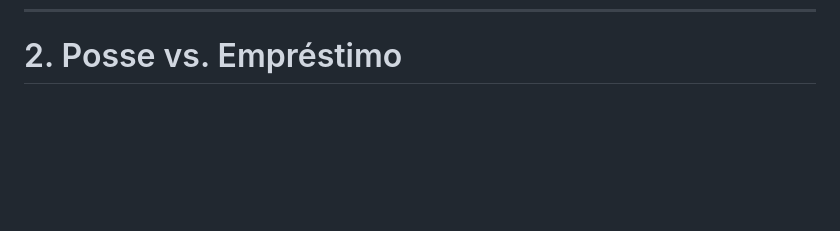
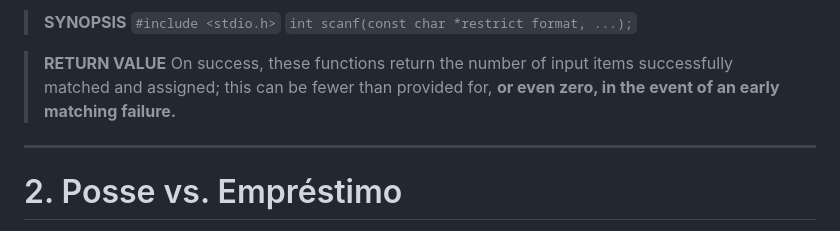
Before and after one commit to Syndelis/minicurso-rust-secomp-2023, a Markdown page: Slides.md, the part around the change printed below. Rendered like a GitHub page; blank space fills up the shorter version.

Commit message:
first exercise slide

```diff
--- a/Slides.md
+++ b/Slides.md
@@ -241,3 +354,13 @@ let x = x + 1;
+> **SYNOPSIS**
+  `#include <stdio.h>`
+  `int scanf(const char *restrict format, ...);`
+
+
+> **RETURN VALUE**
+  On success, these functions return the number of input items successfully matched and  assigned;  this can be fewer than provided for, **or even zero, in the event of an early matching failure.**
+
+---
+
 # 2. Posse vs. Empréstimo
 
 - Um dos aspectos mais complicados para iniciantes na linguagem;
```
Also changed, not shown: other parts of Slides.md (+113 -0 lines).
